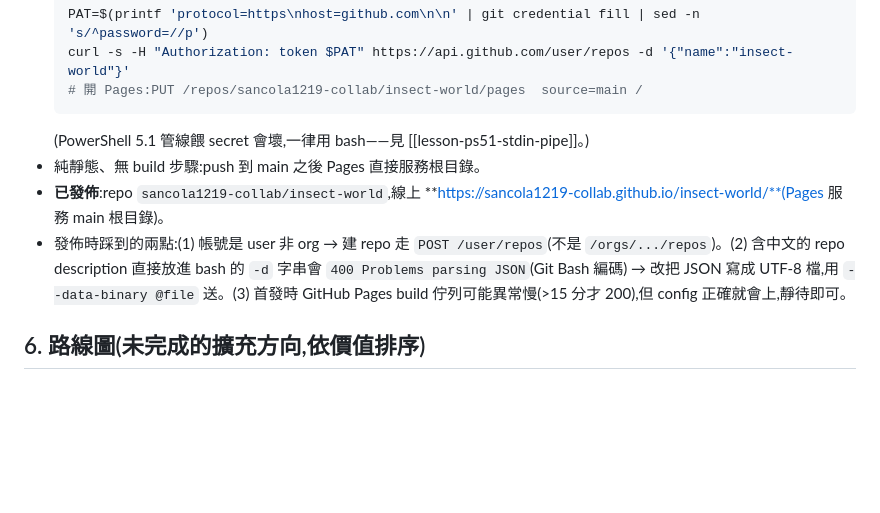
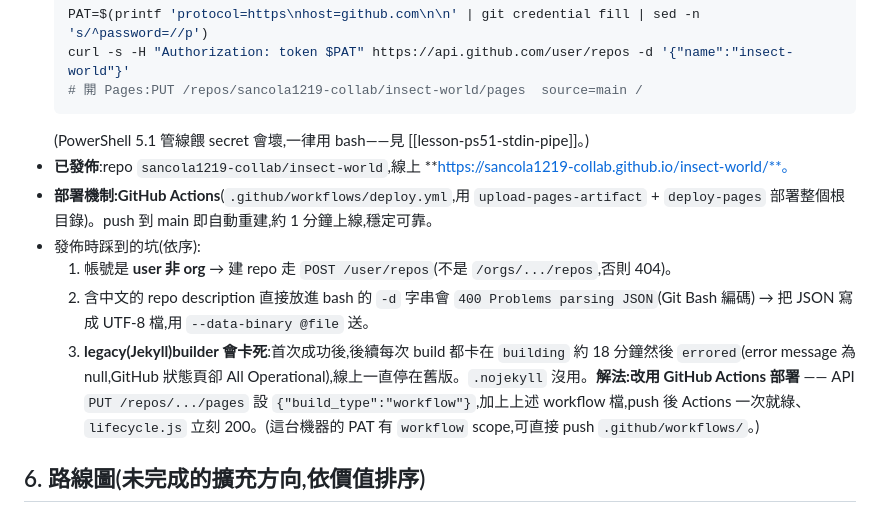
Before and after one commit to sancola1219-collab/insect-world, a Markdown page: docs/HANDOFF.md, the part around the change. GitHub-like rendering; blank space fills up the shorter version.

Commit message:
docs:HANDOFF 記錄改用 Actions 部署與 legacy builder 卡死的解法
Co-Authored-By: Claude Opus 4.8 <noreply@anthropic.com>

````diff
--- a/docs/HANDOFF.md
+++ b/docs/HANDOFF.md
@@ -135,9 +135,12 @@ state.tourIdx  null 或 0..7(導覽進度)
   # 開 Pages:PUT /repos/sancola1219-collab/insect-world/pages  source=main /
   ```
   (PowerShell 5.1 管線餵 secret 會壞,一律用 bash——見 [[lesson-ps51-stdin-pipe]]。)
-- 純靜態、無 build 步驟:push 到 main 之後 Pages 直接服務根目錄。
-- **已發佈**:repo `sancola1219-collab/insect-world`,線上 **https://sancola1219-collab.github.io/insect-world/**(Pages 服務 main 根目錄)。
-- 發佈時踩到的兩點:(1) 帳號是 user 非 org → 建 repo 走 `POST /user/repos`(不是 `/orgs/.../repos`)。(2) 含中文的 repo description 直接放進 bash 的 `-d` 字串會 `400 Problems parsing JSON`(Git Bash 編碼) → 改把 JSON 寫成 UTF-8 檔,用 `--data-binary @file` 送。(3) 首發時 GitHub Pages build 佇列可能異常慢(>15 分才 200),但 config 正確就會上,靜待即可。
+- **已發佈**:repo `sancola1219-collab/insect-world`,線上 **https://sancola1219-collab.github.io/insect-world/**。
+- **部署機制:GitHub Actions**(`.github/workflows/deploy.yml`,用 `upload-pages-artifact` + `deploy-pages` 部署整個根目錄)。push 到 main 即自動重建,約 1 分鐘上線,穩定可靠。
+- 發佈時踩到的坑(依序):
+  1. 帳號是 **user 非 org** → 建 repo 走 `POST /user/repos`(不是 `/orgs/.../repos`,否則 404)。
+  2. 含中文的 repo description 直接放進 bash 的 `-d` 字串會 `400 Problems parsing JSON`(Git Bash 編碼) → 把 JSON 寫成 UTF-8 檔,用 `--data-binary @file` 送。
+  3. **legacy(Jekyll)builder 會卡死**:首次成功後,後續每次 build 都卡在 `building` 約 18 分鐘然後 `errored`(error message 為 null,GitHub 狀態頁卻 All Operational),線上一直停在舊版。`.nojekyll` 沒用。**解法:改用 GitHub Actions 部署** —— API `PUT /repos/.../pages` 設 `{"build_type":"workflow"}`,加上上述 workflow 檔,push 後 Actions 一次就綠、`lifecycle.js` 立刻 200。(這台機器的 PAT 有 `workflow` scope,可直接 push `.github/workflows/`。)
 
 ## 6. 路線圖(未完成的擴充方向,依價值排序)
 
````
